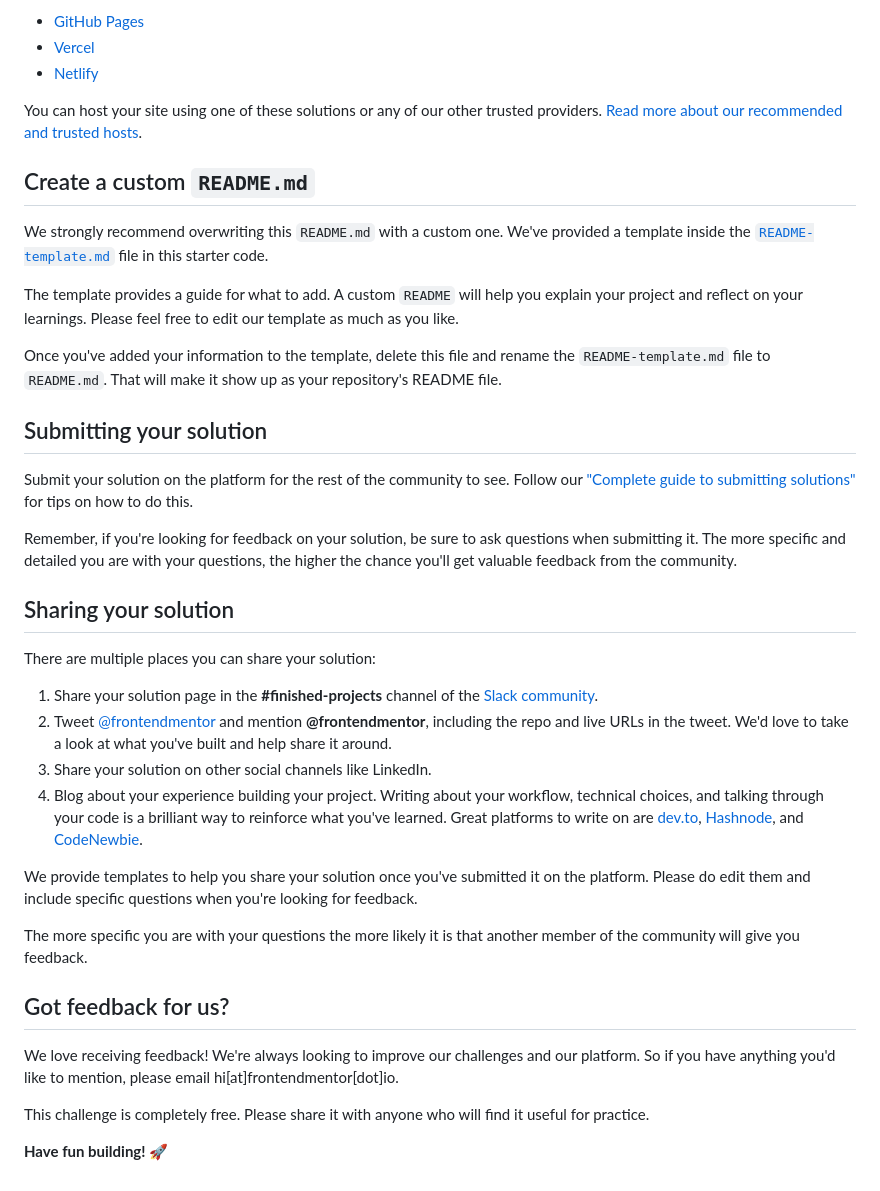
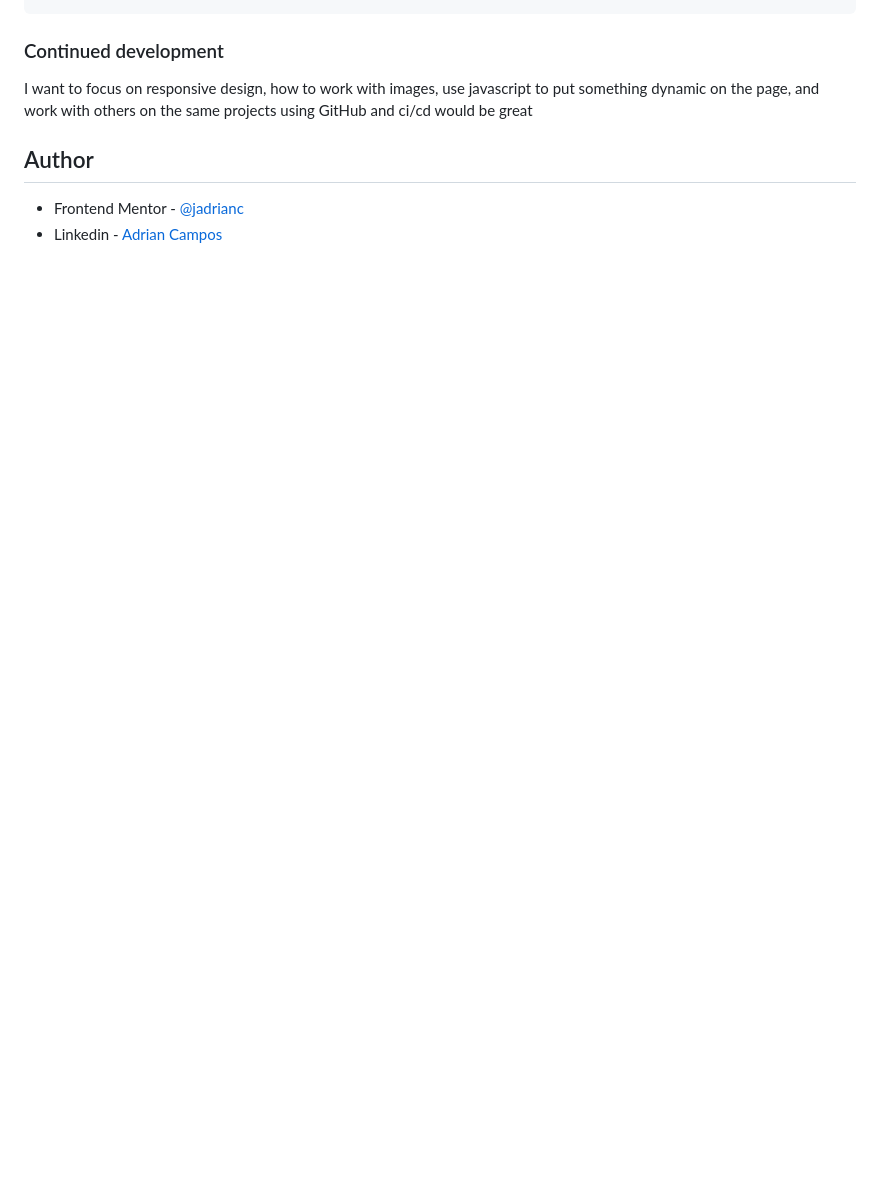
Before and after one commit to jadrianc/QRFrontendMentorChallenge, a Markdown page: README.md, the part around the change printed below. Rendered like a GitHub page; blank space fills up the shorter version.

```diff
--- a/README.md
+++ b/README.md
@@ -47,41 +51,13 @@ As mentioned above, there are many ways to host your project for free. Our recom
 
-- [GitHub Pages](https://pages.github.com/)
-- [Vercel](https://vercel.com/)
-- [Netlify](https://www.netlify.com/)
 
-You can host your site using one of these solutions or any of our other trusted providers. [Read more about our recommended and trusted hosts](https://medium.com/frontend-mentor/frontend-mentor-trusted-hosting-providers-bf000dfebe).
+### Continued development
 
-## Create a custom `README.md`
+I want to focus on responsive design, how to work with images, use javascript to put something dynamic on the page, and work with others on the same projects using GitHub and ci/cd would be great
 
-We strongly recommend overwriting this `README.md` with a custom one. We've provided a template inside the [`README-template.md`](./README-template.md) file in this starter code.
 
-The template provides a guide for what to add. A custom `README` will help you explain your project and reflect on your learnings. Please feel free to edit our template as much as you like.
 
-Once you've added your information to the template, delete this file and rename the `README-template.md` file to `README.md`. That will make it show up as your repository's README file.
+## Author
 
-## Submitting your solution
 
-Submit your solution on the platform for the rest of the community to see. Follow our ["Complete guide to submitting solutions"](https://medium.com/frontend-mentor/a-complete-guide-to-submitting-solutions-on-frontend-mentor-ac6384162248) for tips on how to do this.
-
-Remember, if you're looking for feedback on your solution, be sure to ask questions when submitting it. The more specific and detailed you are with your questions, the higher the chance you'll get valuable feedback from the community.
-
-## Sharing your solution
-
-There are multiple places you can share your solution:
-
-1. Share your solution page in the **#finished-projects** channel of the [Slack community](https://www.frontendmentor.io/slack).
-2. Tweet [@frontendmentor](https://twitter.com/frontendmentor) and mention **@frontendmentor**, including the repo and live URLs in the tweet. We'd love to take a look at what you've built and help share it around.
-3. Share your solution on other social channels like LinkedIn.
-4. Blog about your experience building your project. Writing about your workflow, technical choices, and talking through your code is a brilliant way to reinforce what you've learned. Great platforms to write on are [dev.to](https://dev.to/), [Hashnode](https://hashnode.com/), and [CodeNewbie](https://community.codenewbie.org/).
-
-We provide templates to help you share your solution once you've submitted it on the platform. Please do edit them and include specific questions when you're looking for feedback.
-
-The more specific you are with your questions the more likely it is that another member of the community will give you feedback.
-
-## Got feedback for us?
-
-We love receiving feedback! We're always looking to improve our challenges and our platform. So if you have anything you'd like to mention, please email hi[at]frontendmentor[dot]io.
-
-This challenge is completely free. Please share it with anyone who will find it useful for practice.
-
-**Have fun building!** 🚀
+- Frontend Mentor - [@jadrianc](https://www.frontendmentor.io/profile/jadrianc)
+- Linkedin - [Adrian Campos](https://www.linkedin.com/in/jadriancamposm/)
```
Also changed, not shown: other parts of README.md (+30 -26 lines), README-template.md (deleted, +0 -70 lines), images/Screenshot.png (added), 1 other file.
